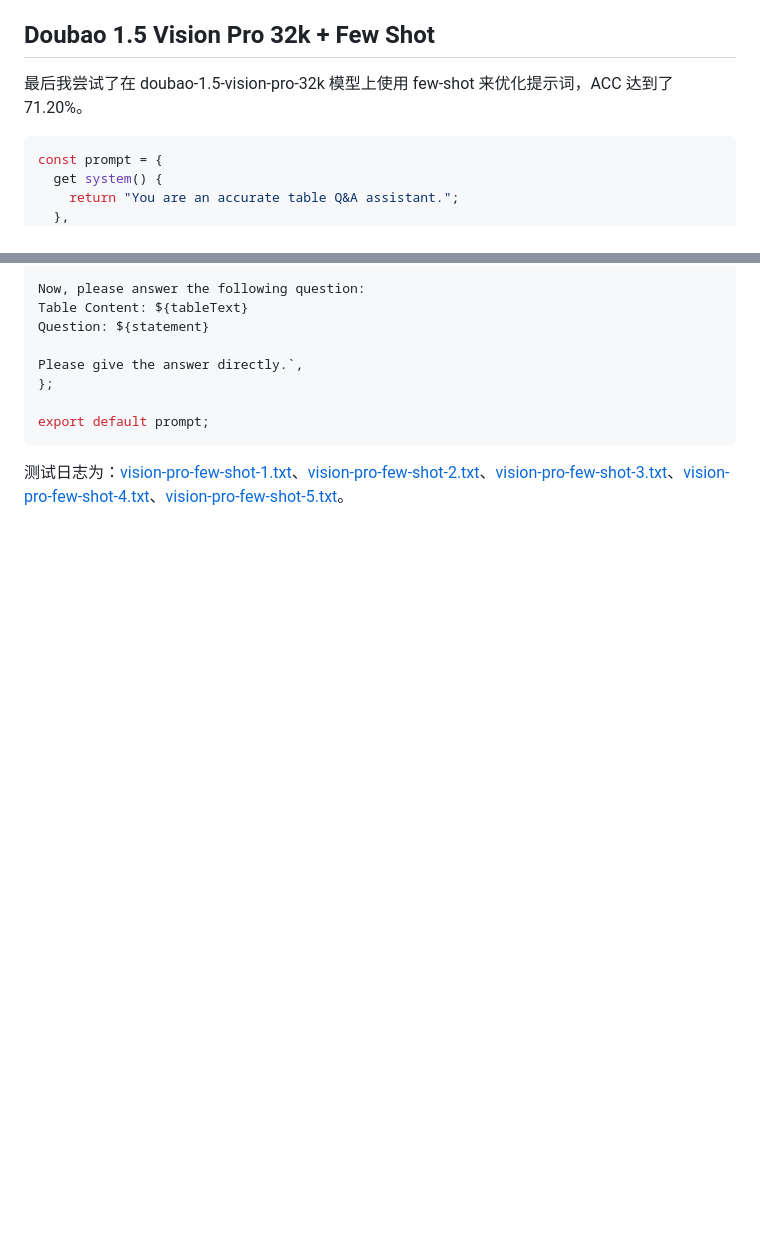
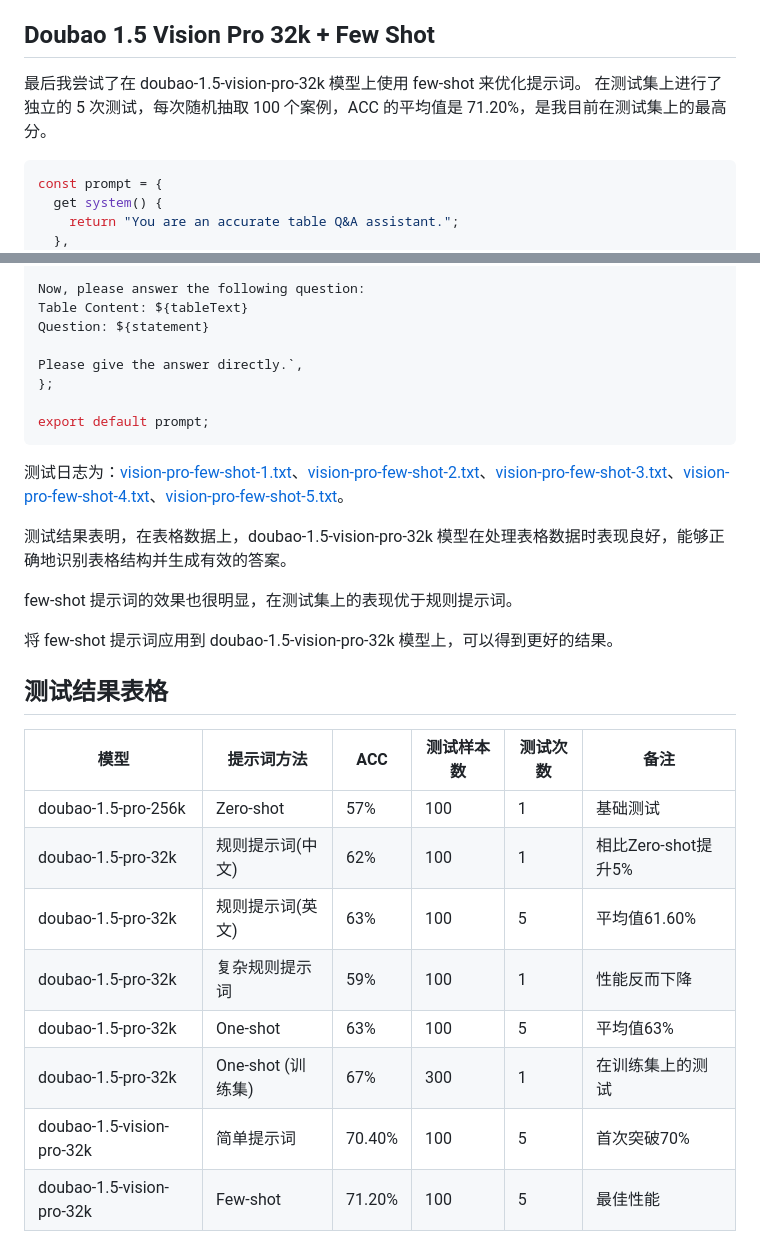
Before and after one commit to JacksonHe04/smart-table-llm, a Markdown page: docs/何锦诚的工作内容.md, 2 parts joined by grey strips. Drawn GitHub-style; blank space fills up the shorter version.

Commit message:
docs: 更新 few-shot 优化提示词的测试结果
- 在 doubao-1.5-vision-pro-32k 模型上使用 few-shot 优化提示词
- 在测试集上进行了独立的 5 次测试，每次随机抽取 100 个案例
- ACC 的平均值是 71.20%，是目前在测试集上的最高分
- 添加了测试结果表格，展示了不同模型和提示词方法的性能对比

````diff
--- a/docs/何锦诚的工作内容.md
+++ b/docs/何锦诚的工作内容.md
@@ -156,7 +156,8 @@ const stream = await this.openai.chat.completions.create({
 
 ## Doubao 1.5 Vision Pro 32k + Few Shot
 
-最后我尝试了在 doubao-1.5-vision-pro-32k 模型上使用 few-shot 来优化提示词，ACC 达到了 71.20%。
+最后我尝试了在 doubao-1.5-vision-pro-32k 模型上使用 few-shot 来优化提示词。
+在测试集上进行了独立的 5 次测试，每次随机抽取 100 个案例，ACC 的平均值是 71.20%，是我目前在测试集上的最高分。
 
 ```javascript
 const prompt = {
@@ -192,3 +193,22 @@ export default prompt;
 ```
 
 测试日志为：[vision-pro-few-shot-1.txt](https://github.com/JacksonHe04/smart-table-llm/blob/main/llm-api/logs/vision-pro-few-shot-1.txt)、[vision-pro-few-shot-2.txt](https://github.com/JacksonHe04/smart-table-llm/blob/main/llm-api/logs/vision-pro-few-shot-2.txt)、[vision-pro-few-shot-3.txt](https://github.com/JacksonHe04/smart-table-llm/blob/main/llm-api/logs/vision-pro-few-shot-3.txt)、[vision-pro-few-shot-4.txt](https://github.com/JacksonHe04/smart-table-llm/blob/main/llm-api/logs/vision-pro-few-shot-4.txt)、[vision-pro-few-shot-5.txt](https://github.com/JacksonHe04/smart-table-llm/blob/main/llm-api/logs/vision-pro-few-shot-5.txt)。
+
+测试结果表明，在表格数据上，doubao-1.5-vision-pro-32k 模型在处理表格数据时表现良好，能够正确地识别表格结构并生成有效的答案。
+
+few-shot 提示词的效果也很明显，在测试集上的表现优于规则提示词。
+
+将 few-shot 提示词应用到 doubao-1.5-vision-pro-32k 模型上，可以得到更好的结果。
+
+## 测试结果表格
+<!-- TODO -->
+| 模型 | 提示词方法 | ACC | 测试样本数 | 测试次数 | 备注 |
+|------|------------|-----|------------|----------|------|
+| doubao-1.5-pro-256k | Zero-shot | 57% | 100 | 1 | 基础测试 |
+| doubao-1.5-pro-32k | 规则提示词(中文) | 62% | 100 | 1 | 相比Zero-shot提升5% |
+| doubao-1.5-pro-32k | 规则提示词(英文) | 63% | 100 | 5 | 平均值61.60% |
+| doubao-1.5-pro-32k | 复杂规则提示词 | 59% | 100 | 1 | 性能反而下降 |
+| doubao-1.5-pro-32k | One-shot | 63% | 100 | 5 | 平均值63% |
+| doubao-1.5-pro-32k | One-shot (训练集) | 67% | 300 | 1 | 在训练集上的测试 |
+| doubao-1.5-vision-pro-32k | 简单提示词 | 70.40% | 100 | 5 | 首次突破70% |
+| doubao-1.5-vision-pro-32k | Few-shot | 71.20% | 100 | 5 | 最佳性能 |
````
